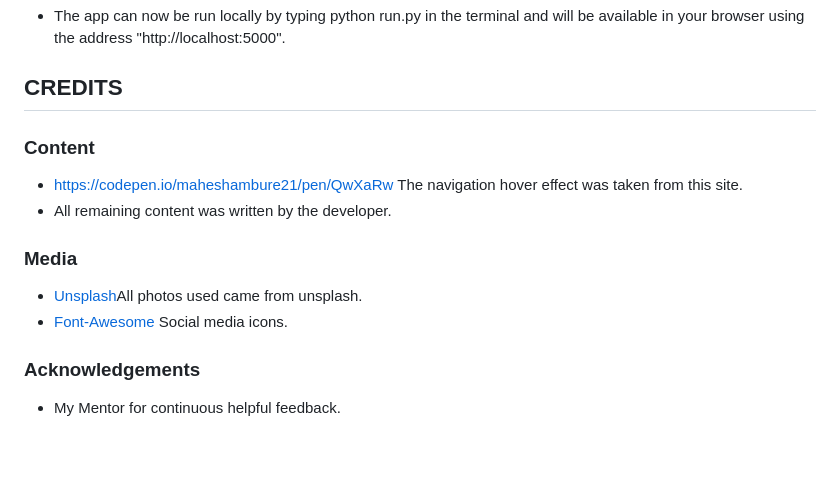
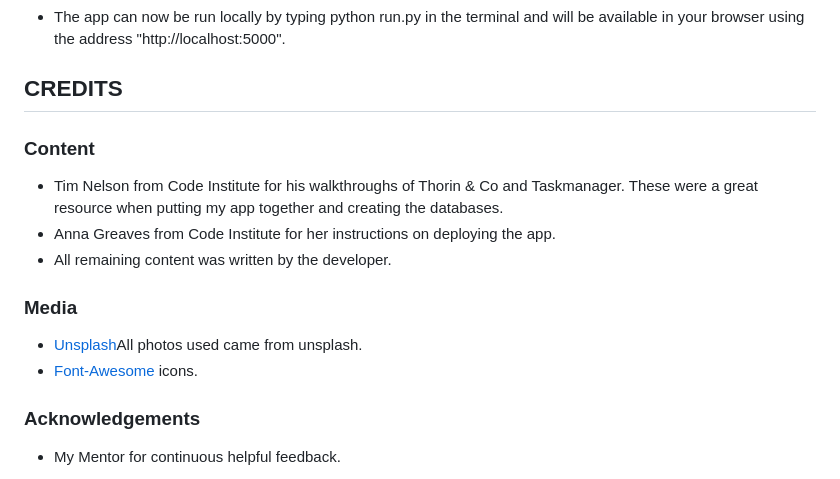
Before and after one commit to nddpj00/balanced-diet-menu-finder, a Markdown page: README.md, the part around the change. Rendered like a GitHub page; blank space fills up the shorter version.

Commit message:
adds credit info to readme

```diff
--- a/README.md
+++ b/README.md
@@ -383,13 +383,10 @@ By forking the GitHub Repository we make a copy of the original repository on ou
 ## **CREDITS** ##
 
 
-
-
-
 ### Content
 
--  https://codepen.io/maheshambure21/pen/QwXaRw
-  The navigation hover effect was taken from this site.
+-  Tim Nelson from Code Institute for his walkthroughs of Thorin & Co and Taskmanager. These were a great resource when putting my app together and creating the databases.
+-   Anna Greaves from Code Institute for her instructions on deploying the app.
 -   All remaining content was written by the developer.
 
 
@@ -397,7 +394,7 @@ By forking the GitHub Repository we make a copy of the original repository on ou
 ### Media
 
 -   [Unsplash]( https://unsplash.com/)All photos used came from unsplash.
--   [Font-Awesome](https://fontawesome.com/) Social media icons.
+-   [Font-Awesome](https://fontawesome.com/)  icons.
 
 ### Acknowledgements
 
```
